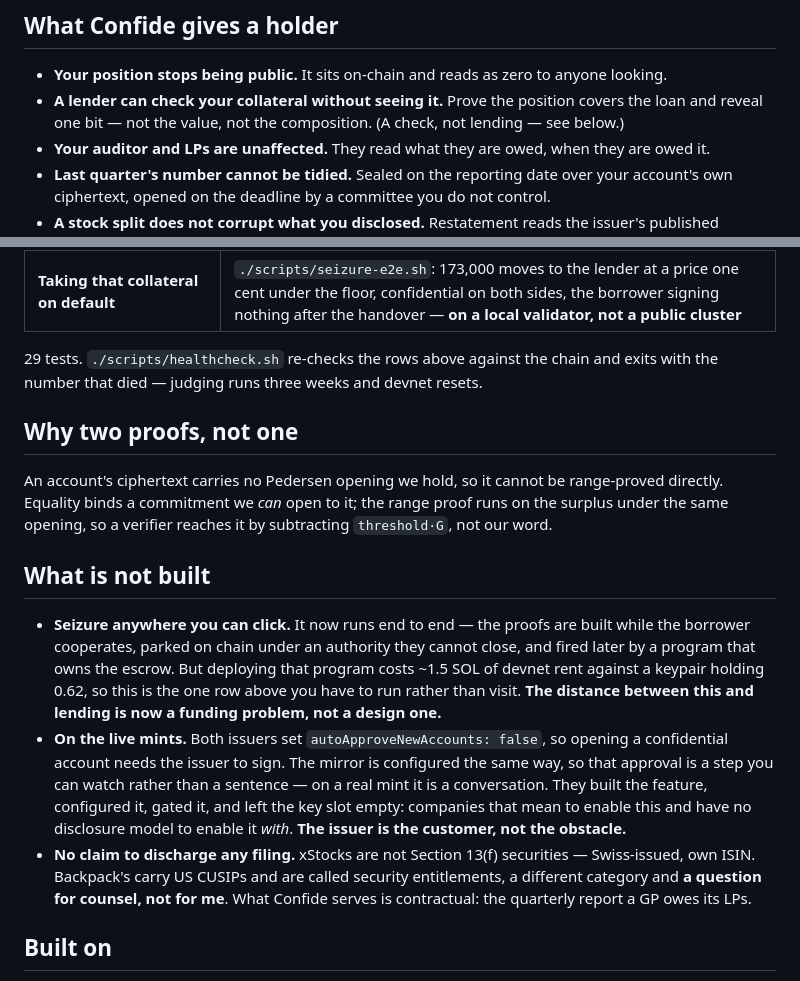
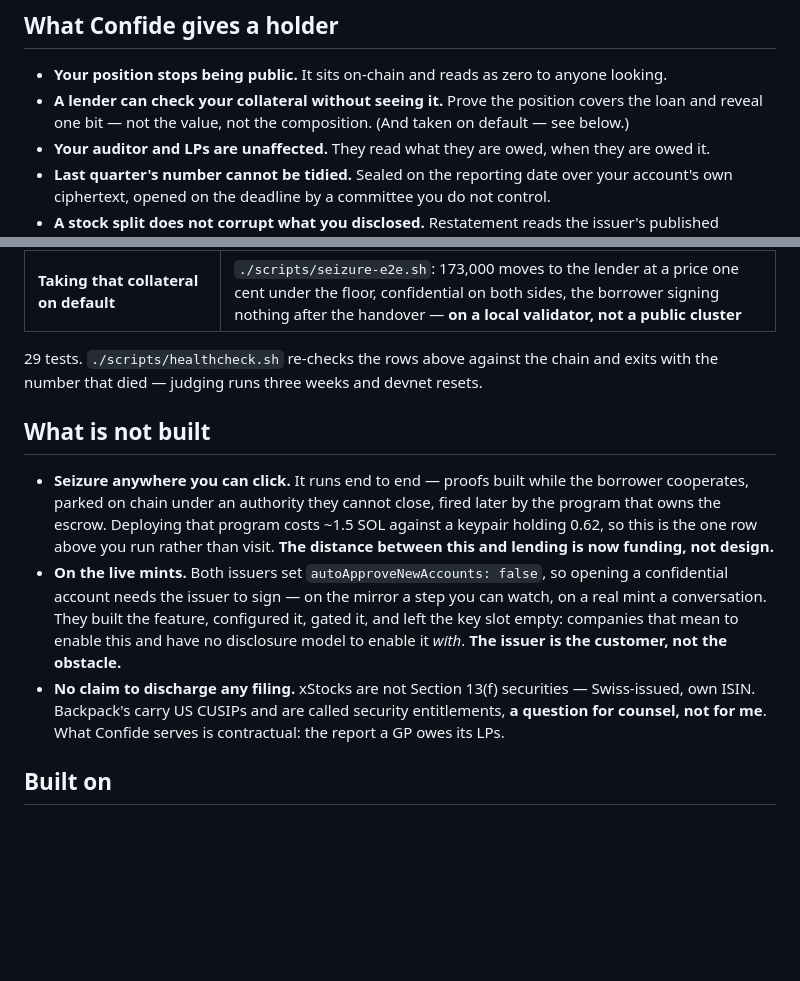
Before and after one commit to psyto/confide, a Markdown page: _submission/full.md, 2 parts joined by grey strips. GitHub-like rendering; blank space fills up the shorter version.

Commit message:
submission: fit 5,000 characters, and stop under-selling in two places
The form caps at 5,000 and the seizure correction pushed the document to 5,461.
Cut the two-proofs aside entire: it explains the equality/range composition
well and it does not move the one question this event judges on, and the
repository carries it for anyone who wants it. The rest came from tightening
the live-mints and filing bullets without losing either punch line.

Also fixed the parenthetical that said 'a check, not lending'. It pointed at a
limitation that no longer exists, which is the same error as the sentence
already corrected, three lines further up.

4,984 characters.

Co-Authored-By: Claude Opus 5 (1M context) <noreply@anthropic.com>
Claude-Session: https://claude.ai/code/session_01MWn8ajHHgpdCHdmvXF9FQo

```diff
--- a/_submission/full.md
+++ b/_submission/full.md
@@ -18,7 +18,7 @@ only option under which it can answer a question.
 
 - **Your position stops being public.** It sits on-chain and reads as zero to anyone looking.
 - **A lender can check your collateral without seeing it.** Prove the position covers the loan and
-  reveal one bit — not the value, not the composition. (A check, not lending — see below.)
+  reveal one bit — not the value, not the composition. (And taken on default — see below.)
 - **Your auditor and LPs are unaffected.** They read what they are owed, when they are owed it.
 - **Last quarter's number cannot be tidied.** Sealed on the reporting date over your account's own
   ciphertext, opened on the deadline by a committee you do not control.
@@ -52,29 +52,21 @@ you watch.
 29 tests. `./scripts/healthcheck.sh` re-checks the rows above against the chain and exits with the
 number that died — judging runs three weeks and devnet resets.
 
-## Why two proofs, not one
-
-An account's ciphertext carries no Pedersen opening we hold, so it cannot be range-proved directly.
-Equality binds a commitment we *can* open to it; the range proof runs on the surplus under the same
-opening, so a verifier reaches it by subtracting `threshold·G`, not our word.
-
 ## What is not built
 
-- **Seizure anywhere you can click.** It now runs end to end — the proofs are built while the
-  borrower cooperates, parked on chain under an authority they cannot close, and fired later by a
-  program that owns the escrow. But deploying that program costs ~1.5 SOL of devnet rent against a
-  keypair holding 0.62, so this is the one row above you have to run rather than visit. **The
-  distance between this and lending is now a funding problem, not a design one.**
+- **Seizure anywhere you can click.** It runs end to end — proofs built while the borrower
+  cooperates, parked on chain under an authority they cannot close, fired later by the program that
+  owns the escrow. Deploying that program costs ~1.5 SOL against a keypair holding 0.62, so this is
+  the one row above you run rather than visit. **The distance between this and lending is now
+  funding, not design.**
 - **On the live mints.** Both issuers set `autoApproveNewAccounts: false`, so opening a confidential
-  account needs the issuer to sign. The mirror is configured the same way, so that approval is a
-  step you can watch rather than a sentence — on a real mint it is a conversation. They built the
-  feature, configured it, gated it, and left the key slot empty: companies that mean to enable this
-  and have no disclosure model to enable it *with*. **The issuer is the customer, not the
-  obstacle.**
+  account needs the issuer to sign — on the mirror a step you can watch, on a real mint a
+  conversation. They built the feature, configured it, gated it, and left the key slot empty:
+  companies that mean to enable this and have no disclosure model to enable it *with*. **The issuer
+  is the customer, not the obstacle.**
 - **No claim to discharge any filing.** xStocks are not Section 13(f) securities — Swiss-issued,
-  own ISIN. Backpack's carry US CUSIPs and are called security entitlements, a different category
-  and **a question for counsel, not for me**. What Confide serves is contractual: the quarterly
-  report a GP owes its LPs.
+  own ISIN. Backpack's carry US CUSIPs and are called security entitlements, **a question for
+  counsel, not for me**. What Confide serves is contractual: the report a GP owes its LPs.
 
 ## Built on
 
```
